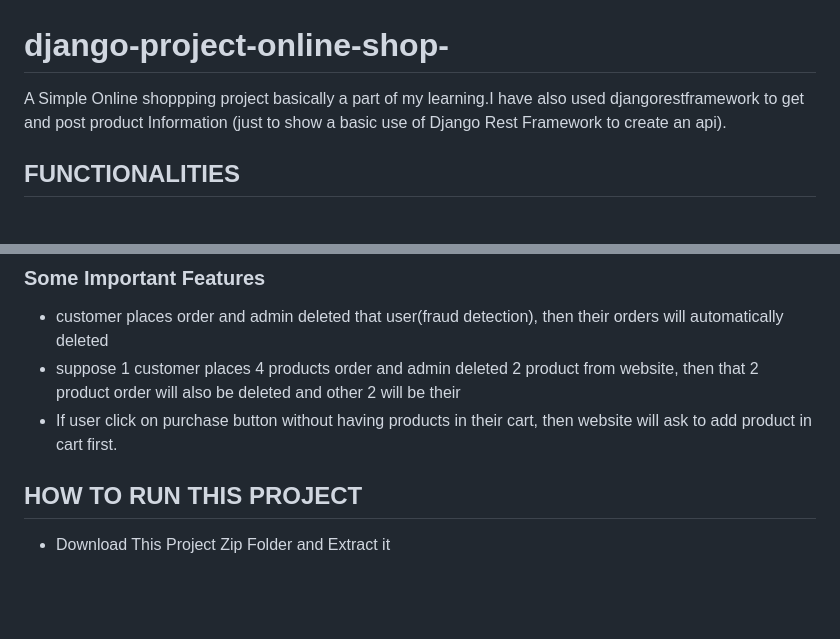
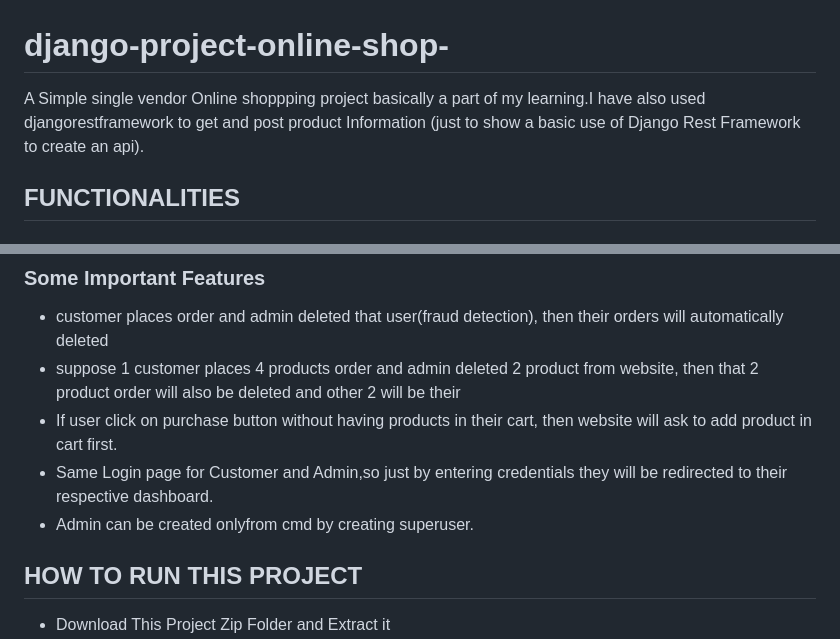
Before and after one commit to dhanendra2409/django-project-online-shop-, a Markdown page: README.md, 2 parts joined by grey strips. Drawn GitHub-style; blank space fills up the shorter version.

```diff
--- a/README.md
+++ b/README.md
@@ -1,5 +1,5 @@
 # django-project-online-shop-
-A Simple Online shoppping project basically a part of my learning.I have also used djangorestframework to get and post product Information (just to show a basic use of Django Rest Framework to create an api).
+A Simple single vendor Online shoppping project basically a part of my learning.I have also used djangorestframework to get and post product Information (just to show a basic use of Django Rest Framework to create an api).
 
 ## FUNCTIONALITIES
 ### Customer
@@ -32,6 +32,8 @@ py manage.py createsuperuser
 * customer places order and admin deleted that user(fraud detection), then their orders will automatically deleted
 * suppose 1 customer places 4 products order and admin deleted 2 product from website, then that 2 product order will also be deleted and   other 2 will be their
 * If user click on purchase button without having products in their cart, then website will ask to add product in cart first.
+* Same Login page for Customer and Admin,so just by entering credentials they will be redirected to their respective dashboard.
+* Admin can be created onlyfrom cmd by creating superuser.
 
 ## HOW TO RUN THIS PROJECT
 * Download This Project Zip Folder and Extract it
```
